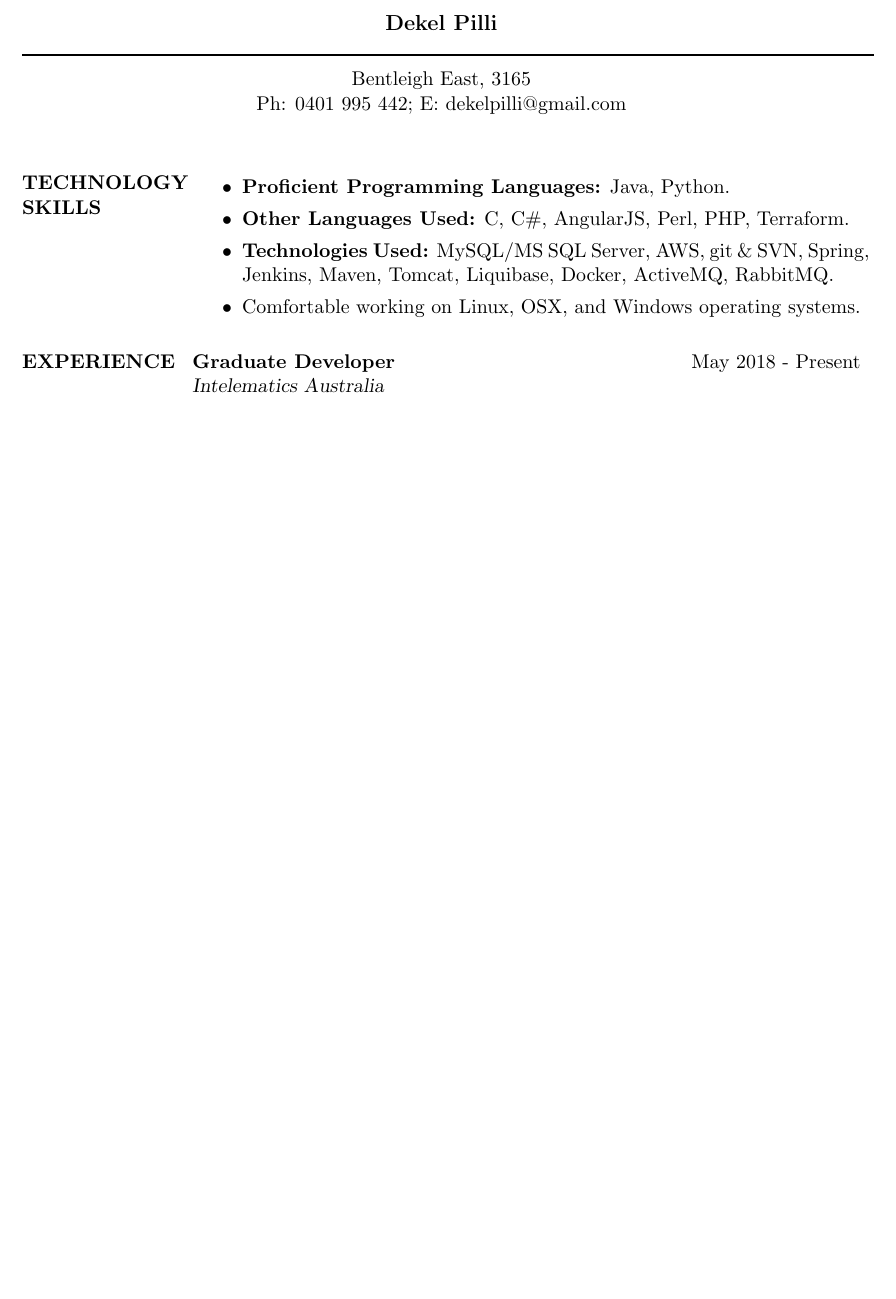
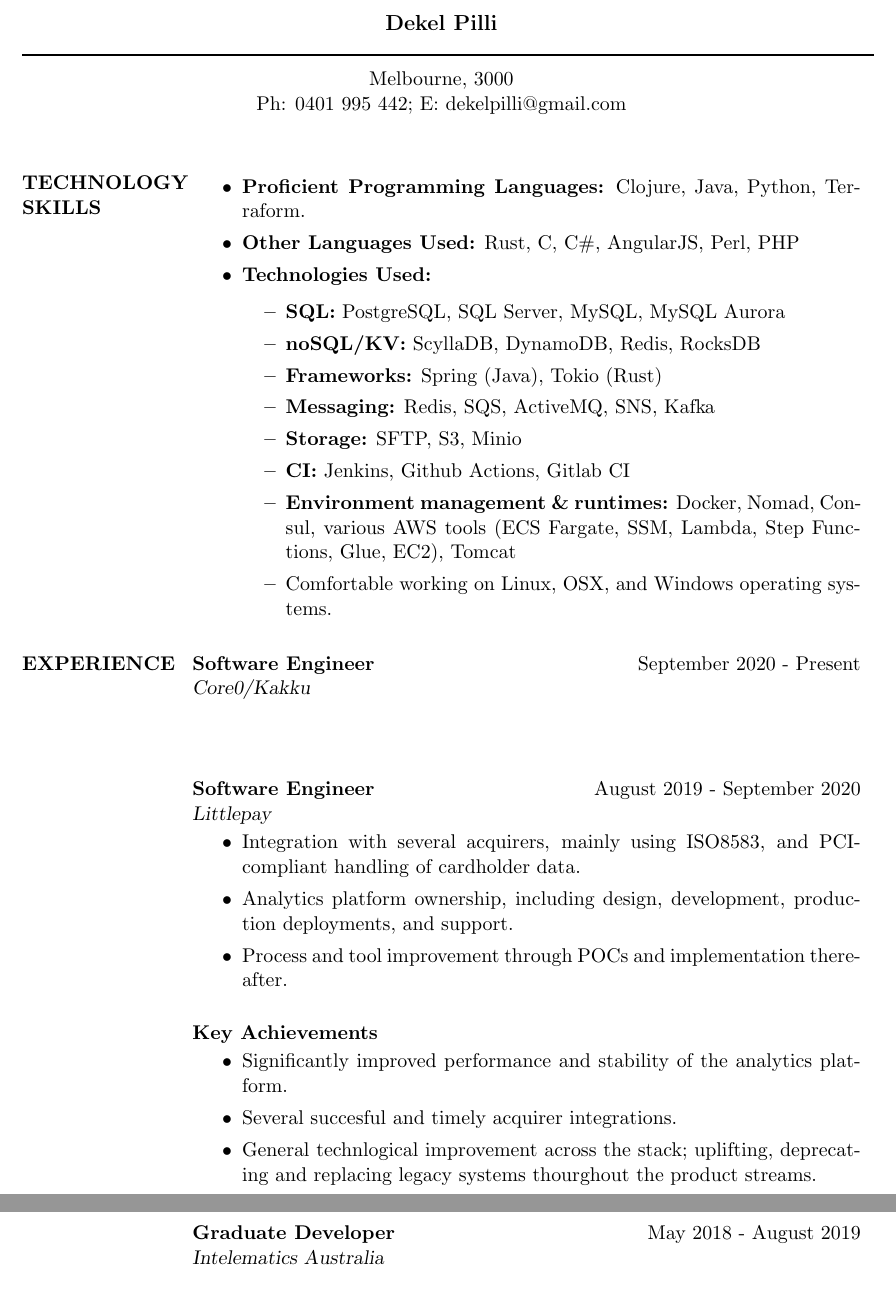
Before and after one commit to dekelpilli/resume, a LaTeX CV (resume.tex): part of page 1 of 2 before the commit and two parts of pages 1 and 2 of 3 after it, the two joined at a grey line, cut so that both start at the same text, the shorter picture padded with empty space. Compiled offline with pdfLaTeX.

Commit message:
Restructured tech used section, added littlepay

```diff
--- a/resume.tex
+++ b/resume.tex
@@ -38,7 +38,7 @@
 \moveleft.5\hoffset\centerline{\large\bf Dekel Pilli} % Your name at the top
 
 \moveleft\hoffset\vbox{\hrule width\resumewidth height 1pt}\smallskip % Horizontal line after name; adjust line thickness by changing the '1pt'
-\moveleft.5\hoffset\centerline{Bentleigh East, 3165}
+\moveleft.5\hoffset\centerline{Melbourne, 3000}
 \moveleft.5\hoffset\centerline{Ph: 0401 995 442; E: dekelpilli@gmail.com}
 %\moveleft.5\hoffset\centerline{dekelpilli@gmail.com}
 
@@ -53,21 +53,53 @@
 \section{TECHNOLOGY \\ SKILLS}
 \begin{itemize}
 
-\item \textbf{Proficient Programming Languages:} Java, Python.
-\item \textbf{Other Languages Used:} C, C\#, AngularJS, Perl, PHP, Terraform.
-\item \textbf{Technologies Used:} MySQL/MS SQL Server, AWS, git \& SVN, Spring, Jenkins, Maven, Tomcat, Liquibase, Docker, ActiveMQ, RabbitMQ.
-% Apache Camel
+\item \textbf{Proficient Programming Languages:} Clojure, Java, Python, Terraform.
+\item \textbf{Other Languages Used:} Rust, C, C\#, AngularJS, Perl, PHP
+\item \textbf{Technologies Used:}
+\begin{itemize}
+\item \textbf{SQL:} PostgreSQL, SQL Server, MySQL, MySQL Aurora
+\item \textbf{noSQL/KV:} ScyllaDB, DynamoDB, Redis, RocksDB
+\item \textbf{Frameworks:}  Spring (Java), Tokio (Rust)
+\item \textbf{Messaging:} Redis, SQS, ActiveMQ, SNS, Kafka
+\item \textbf{Storage:} SFTP, S3, Minio
+\item \textbf{CI:} Jenkins, Github Actions, Gitlab CI
+\item \textbf{Environment management \& runtimes:} Docker, Nomad, Consul, various AWS tools (ECS Fargate, SSM, Lambda, Step Functions, Glue, EC2), Tomcat
 \item Comfortable working on Linux, OSX, and Windows operating systems.
 \end{itemize}
-
+\end{itemize}
 
 %----------------------------------------------------------------------------------------
 %	PROFESSIONAL EXPERIENCE SECTION
 %----------------------------------------------------------------------------------------
 
 \section{EXPERIENCE}
+\textbf{Software Engineer} \hfill September 2020 - Present \\
+{\sl Core0/Kakku}
+\vspace{15pt}\\
+%TODO
 
-\textbf{Graduate Developer} \hfill May 2018 - Present \\
+\textbf{Software Engineer} \hfill August 2019 - September 2020 \\
+{\sl Littlepay}
+
+\begin{itemize}
+\item Integration with several acquirers, mainly using ISO8583, and PCI-compliant handling of cardholder data.
+\item Analytics platform ownership, including design, development, production deployments, and support.
+\item Process and tool improvement through POCs and implementation thereafter.
+
+\end{itemize}
+
+
+\textbf{Key Achievements}
+
+\begin{itemize}
+\item Significantly improved performance and stability of the analytics platform.
+\item Several succesful and timely acquirer integrations.
+\item General technlogical improvement across the stack; uplifting, deprecating and replacing legacy systems thourghout the product streams.
+
+\end{itemize}
+
+
+\textbf{Graduate Developer} \hfill May 2018 - August 2019 \\
 {\sl Intelematics Australia}
 \vspace{15pt}\\
 \textbf{Key Responsibilities}
```
Also changed, not shown: resume.tex (4 more changed lines).
